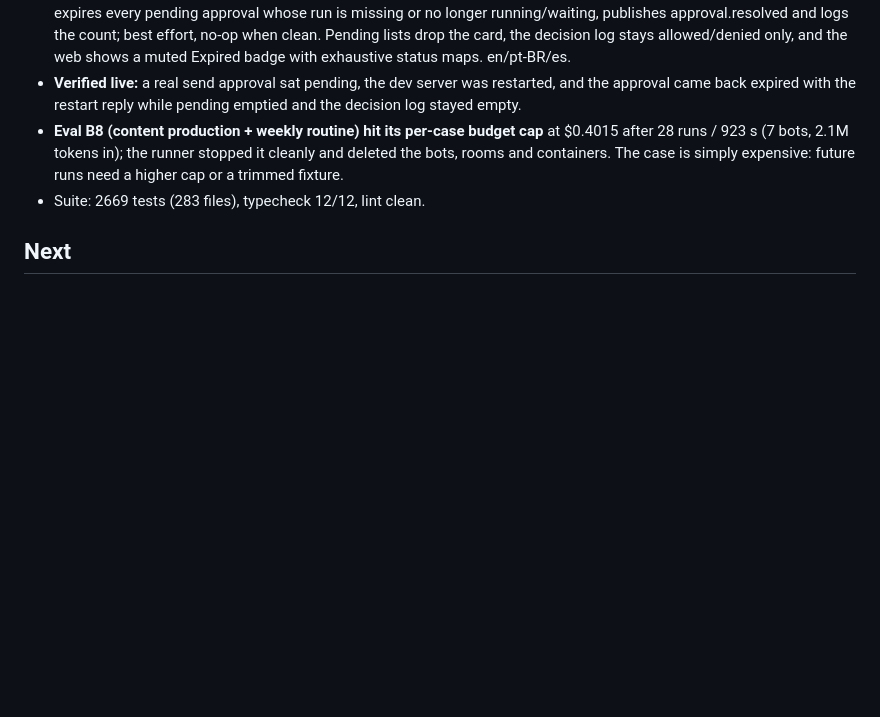
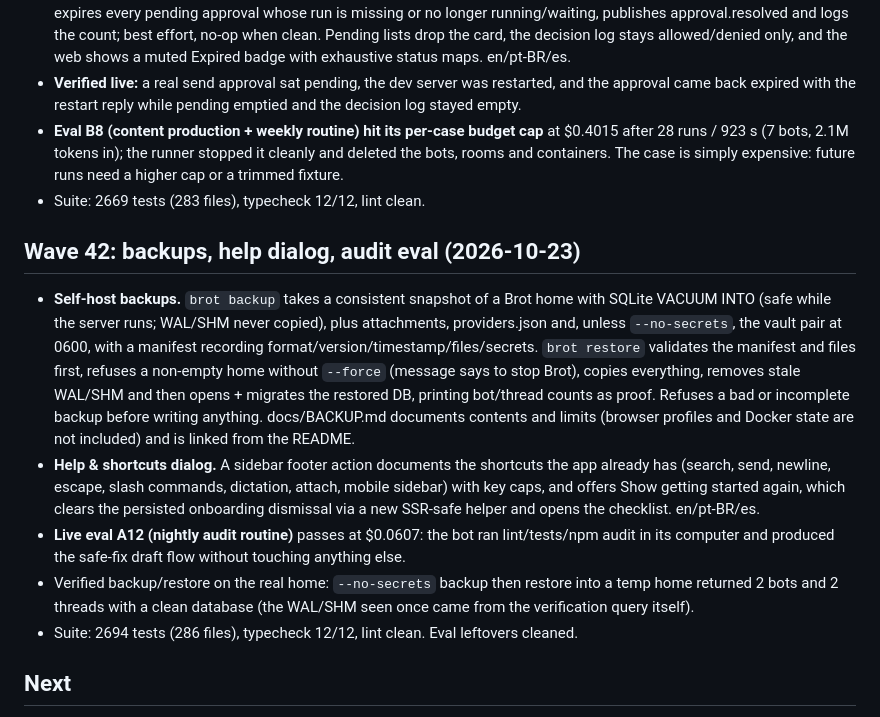
Before and after one commit to guhcostan/brot, a Markdown page: docs/STATUS.md, the part around the change. Drawn GitHub-style; blank space fills up the shorter version.

Commit message:
docs: wave 42 status (backups, help dialog, audit eval)

```diff
--- a/docs/STATUS.md
+++ b/docs/STATUS.md
@@ -618,6 +618,25 @@ mapped in `docs/MAUSBOT-PARITY.md` (34 bots / 7 teams, 33 bots with a browser an
   923 s (7 bots, 2.1M tokens in); the runner stopped it cleanly and deleted the bots, rooms and containers.
   The case is simply expensive: future runs need a higher cap or a trimmed fixture.
 - Suite: 2669 tests (283 files), typecheck 12/12, lint clean.
+## Wave 42: backups, help dialog, audit eval (2026-10-23)
+
+- **Self-host backups.** `brot backup` takes a consistent snapshot of a Brot home with SQLite VACUUM INTO
+  (safe while the server runs; WAL/SHM never copied), plus attachments, providers.json and, unless
+  `--no-secrets`, the vault pair at 0600, with a manifest recording format/version/timestamp/files/secrets.
+  `brot restore` validates the manifest and files first, refuses a non-empty home without `--force` (message
+  says to stop Brot), copies everything, removes stale WAL/SHM and then opens + migrates the restored DB,
+  printing bot/thread counts as proof. Refuses a bad or incomplete backup before writing anything.
+  docs/BACKUP.md documents contents and limits (browser profiles and Docker state are not included) and is
+  linked from the README.
+- **Help & shortcuts dialog.** A sidebar footer action documents the shortcuts the app already has (search,
+  send, newline, escape, slash commands, dictation, attach, mobile sidebar) with key caps, and offers Show
+  getting started again, which clears the persisted onboarding dismissal via a new SSR-safe helper and opens
+  the checklist. en/pt-BR/es.
+- **Live eval A12 (nightly audit routine)** passes at $0.0607: the bot ran lint/tests/npm audit in its
+  computer and produced the safe-fix draft flow without touching anything else.
+- Verified backup/restore on the real home: `--no-secrets` backup then restore into a temp home returned 2
+  bots and 2 threads with a clean database (the WAL/SHM seen once came from the verification query itself).
+- Suite: 2694 tests (286 files), typecheck 12/12, lint clean. Eval leftovers cleaned.
 ## Next
 
 1. Re-run the eval suite on a live model once OpenCode Go has quota (`apps/evals`, `--base` to the server), including B8 and C; the 2026-10-20 results predate the read auto-allow and the fixes above.
```
Also changed, not shown: docs/MAUSBOT-PARITY.md (+1 -1 lines).
